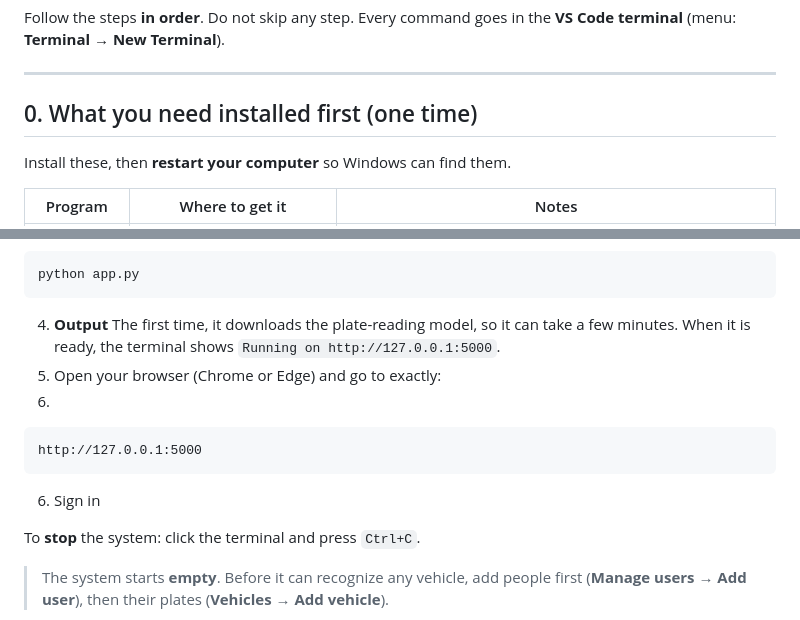
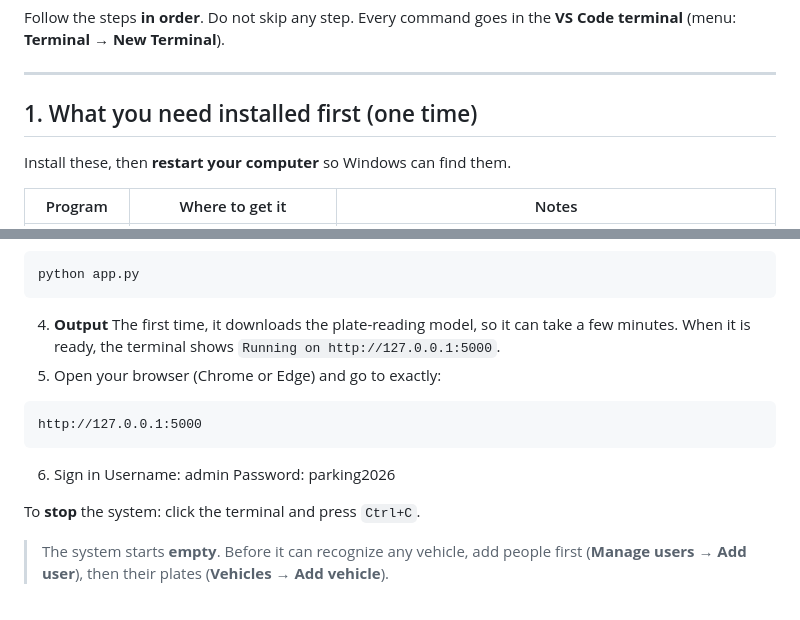
Before and after one commit to Nino-Devibar/qcu-parking-system, a Markdown page: README.md, 2 parts joined by grey strips. Rendered like a GitHub page.

Commit message:
ffinal revision lol

````diff
--- a/README.md
+++ b/README.md
@@ -6,7 +6,7 @@ Follow the steps **in order**. Do not skip any step. Every command goes in the *
 
 ---
 
-## 0. What you need installed first (one time)
+## 1. What you need installed first (one time)
 
 Install these, then **restart your computer** so Windows can find them.
 
@@ -95,12 +95,13 @@ python app.py
 
 4. **Output** The first time, it downloads the plate-reading model, so it can take a few minutes. When it is ready, the terminal shows `Running on http://127.0.0.1:5000`.
 5. Open your browser (Chrome or Edge) and go to exactly:
-6.
 ```
 http://127.0.0.1:5000
 ```
 
 6. Sign in
+   Username: admin
+   Password: parking2026
 
 To **stop** the system: click the terminal and press `Ctrl+C`.
 
````
